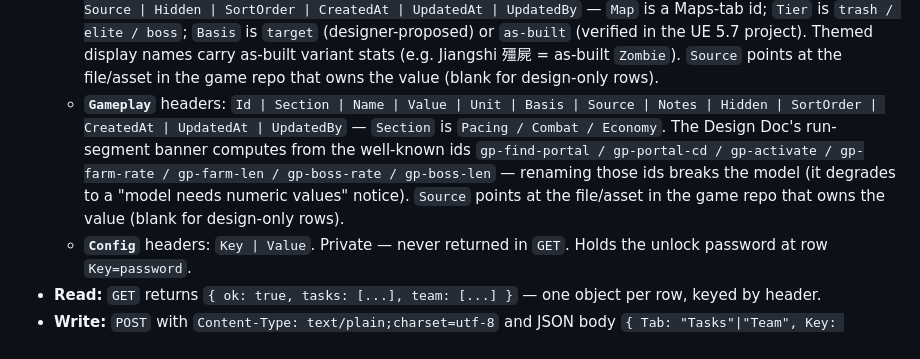
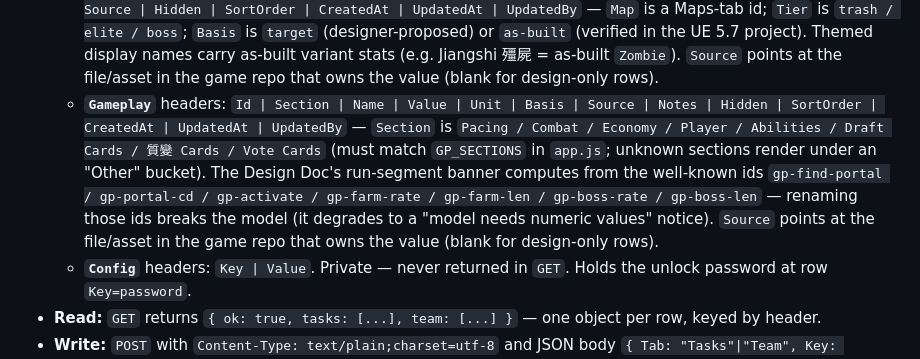
Before and after one commit to aicgjchiu/zsp-planning-doc, a Markdown page: CLAUDE.md, the part around the change. Drawn GitHub-style.

Commit message:
Docs: 8-section Gameplay enum + tunables-registry spec amendment
Co-Authored-By: Claude Fable 5 <noreply@anthropic.com>

```diff
--- a/CLAUDE.md
+++ b/CLAUDE.md
@@ -55,7 +55,7 @@ Live-synced task board backed by a Google Sheet via an Apps Script web app. **Th
   - **`Timeline`** headers: `Key | TotalYears | UpdatedAt | UpdatedBy`  — singleton config row (`Key="config"`); `TotalYears` drives the Gantt grid column count + quarter-plan row count + all bar/milestone quarter clamps
   - **`QuarterPlan`** headers: `QuarterId | Quarter | ProgrammerPlan | CharPlan | EnvPlan | VfxPlan | Gate | Hidden | SortOrder | CreatedAt | UpdatedAt | UpdatedBy`  — `QuarterId` is deterministic (`qp-y<n>q<m>`); one row per quarter, generated on demand
   - **`Enemies`** headers: `Id | Name | Map | Tier | HP | Damage | MoveSpeed | SpawnWeight | Behavior | Basis | Source | Hidden | SortOrder | CreatedAt | UpdatedAt | UpdatedBy`  — `Map` is a Maps-tab id; `Tier` is `trash / elite / boss`; `Basis` is `target` (designer-proposed) or `as-built` (verified in the UE 5.7 project). Themed display names carry as-built variant stats (e.g. Jiangshi 殭屍 = as-built `Zombie`). `Source` points at the file/asset in the game repo that owns the value (blank for design-only rows).
-  - **`Gameplay`** headers: `Id | Section | Name | Value | Unit | Basis | Source | Notes | Hidden | SortOrder | CreatedAt | UpdatedAt | UpdatedBy`  — `Section` is `Pacing / Combat / Economy`. The Design Doc's run-segment banner computes from the well-known ids `gp-find-portal / gp-portal-cd / gp-activate / gp-farm-rate / gp-farm-len / gp-boss-rate / gp-boss-len` — renaming those ids breaks the model (it degrades to a "model needs numeric values" notice). `Source` points at the file/asset in the game repo that owns the value (blank for design-only rows).
+  - **`Gameplay`** headers: `Id | Section | Name | Value | Unit | Basis | Source | Notes | Hidden | SortOrder | CreatedAt | UpdatedAt | UpdatedBy`  — `Section` is `Pacing / Combat / Economy / Player / Abilities / Draft Cards / 質變 Cards / Vote Cards` (must match `GP_SECTIONS` in `app.js`; unknown sections render under an "Other" bucket). The Design Doc's run-segment banner computes from the well-known ids `gp-find-portal / gp-portal-cd / gp-activate / gp-farm-rate / gp-farm-len / gp-boss-rate / gp-boss-len` — renaming those ids breaks the model (it degrades to a "model needs numeric values" notice). `Source` points at the file/asset in the game repo that owns the value (blank for design-only rows).
   - **`Config`** headers: `Key | Value`. Private — never returned in `GET`. Holds the unlock password at row `Key=password`.
 - **Read:** `GET` returns `{ ok: true, tasks: [...], team: [...] }` — one object per row, keyed by header.
 - **Write:** `POST` with `Content-Type: text/plain;charset=utf-8` and JSON body `{ Tab: "Tasks"|"Team", Key: <TaskId|MemberId>, Fields: { ... }, UpdatedBy: <name> }`. Script appends if key doesn't exist, otherwise updates only the named fields. `UpdatedAt` + `UpdatedBy` stamped automatically.
```
Also changed, not shown: 1 other file.
